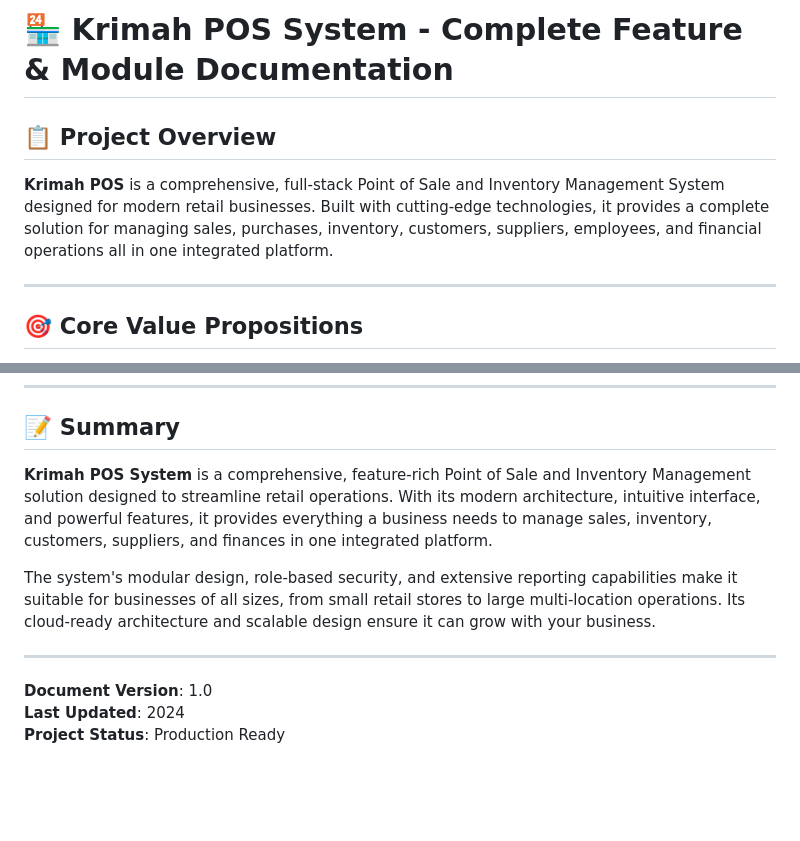
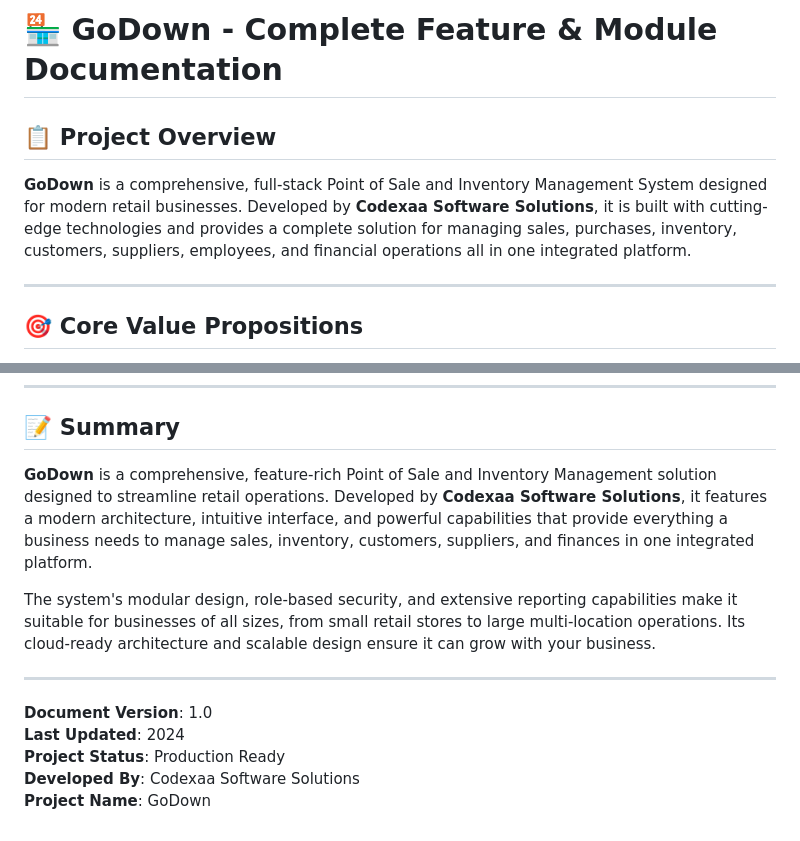
Before and after one commit to ankit4vision/POS-Demo-Product, a Markdown page: Project Content.md, 2 parts joined by grey strips. Rendered like a GitHub page; blank space fills up the shorter version.

Commit message:
added document

```diff
--- a/Project Content.md
+++ b/Project Content.md
@@ -1,8 +1,8 @@
-# 🏪 Krimah POS System - Complete Feature & Module Documentation
+# 🏪 GoDown - Complete Feature & Module Documentation
 
 ## 📋 Project Overview
 
-**Krimah POS** is a comprehensive, full-stack Point of Sale and Inventory Management System designed for modern retail businesses. Built with cutting-edge technologies, it provides a complete solution for managing sales, purchases, inventory, customers, suppliers, employees, and financial operations all in one integrated platform.
+**GoDown** is a comprehensive, full-stack Point of Sale and Inventory Management System designed for modern retail businesses. Developed by **Codexaa Software Solutions**, it is built with cutting-edge technologies and provides a complete solution for managing sales, purchases, inventory, customers, suppliers, employees, and financial operations all in one integrated platform.
 
 ---
 
@@ -1129,7 +1129,7 @@
 
 ## 📝 Summary
 
-**Krimah POS System** is a comprehensive, feature-rich Point of Sale and Inventory Management solution designed to streamline retail operations. With its modern architecture, intuitive interface, and powerful features, it provides everything a business needs to manage sales, inventory, customers, suppliers, and finances in one integrated platform.
+**GoDown** is a comprehensive, feature-rich Point of Sale and Inventory Management solution designed to streamline retail operations. Developed by **Codexaa Software Solutions**, it features a modern architecture, intuitive interface, and powerful capabilities that provide everything a business needs to manage sales, inventory, customers, suppliers, and finances in one integrated platform.
 
 The system's modular design, role-based security, and extensive reporting capabilities make it suitable for businesses of all sizes, from small retail stores to large multi-location operations. Its cloud-ready architecture and scalable design ensure it can grow with your business.
 
@@ -1138,3 +1138,5 @@ The system's modular design, role-based security, and extensive reporting capabi
 **Document Version**: 1.0
 **Last Updated**: 2024
 **Project Status**: Production Ready
+**Developed By**: Codexaa Software Solutions
+**Project Name**: GoDown
```
